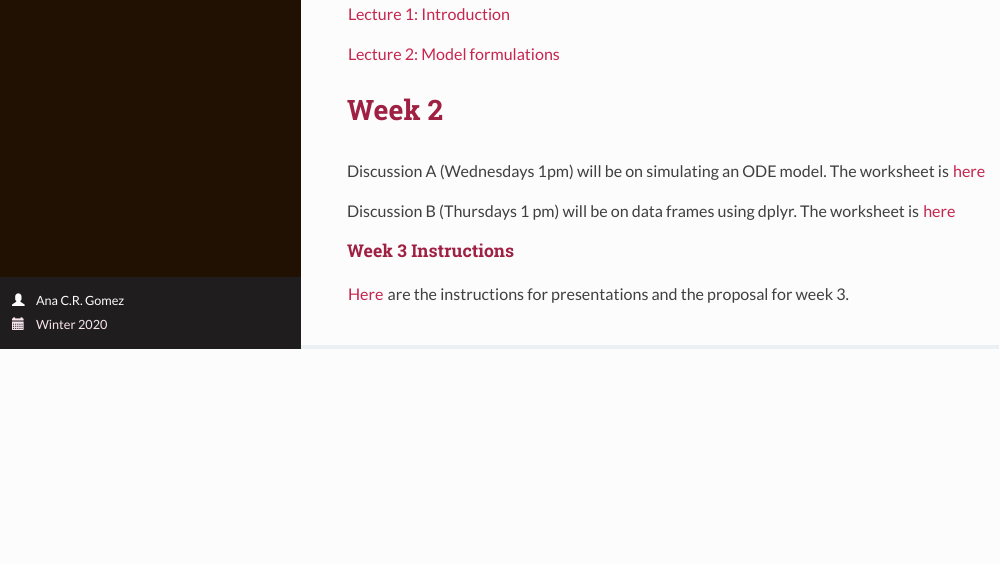
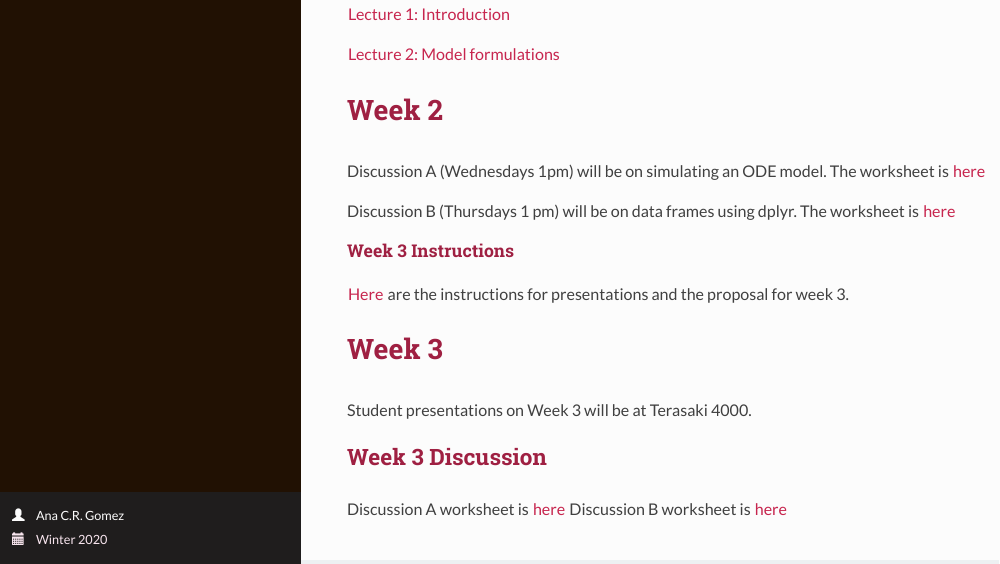
Before and after one commit to acrgomez/EEBC119B_C219B, an R Markdown document (index.Rmd): the page in a window 1100 px wide, from 1920 px down. The pictures show the output file index.html that the author committed with the source, opened offline.

Commit message:
Add files via upload

```diff
--- a/index.Rmd
+++ b/index.Rmd
@@ -92,3 +92,13 @@ Discussion B (Thursdays 1 pm) will be on data frames using dplyr. The worksheet
 ### Week 3 Instructions
 
 [Here](week3instructions.pdf) are the instructions for presentations and the proposal for week 3.
+
+
+# Week 3
+
+Student presentations on Week 3 will be at Terasaki 4000.
+
+## Week 3 Discussion
+
+Discussion A worksheet is [here](disc3.pdf)
+Discussion B worksheet is [here](discggplot.pdf)
```
Also changed, not shown: disc3.pdf (added), index.html.
